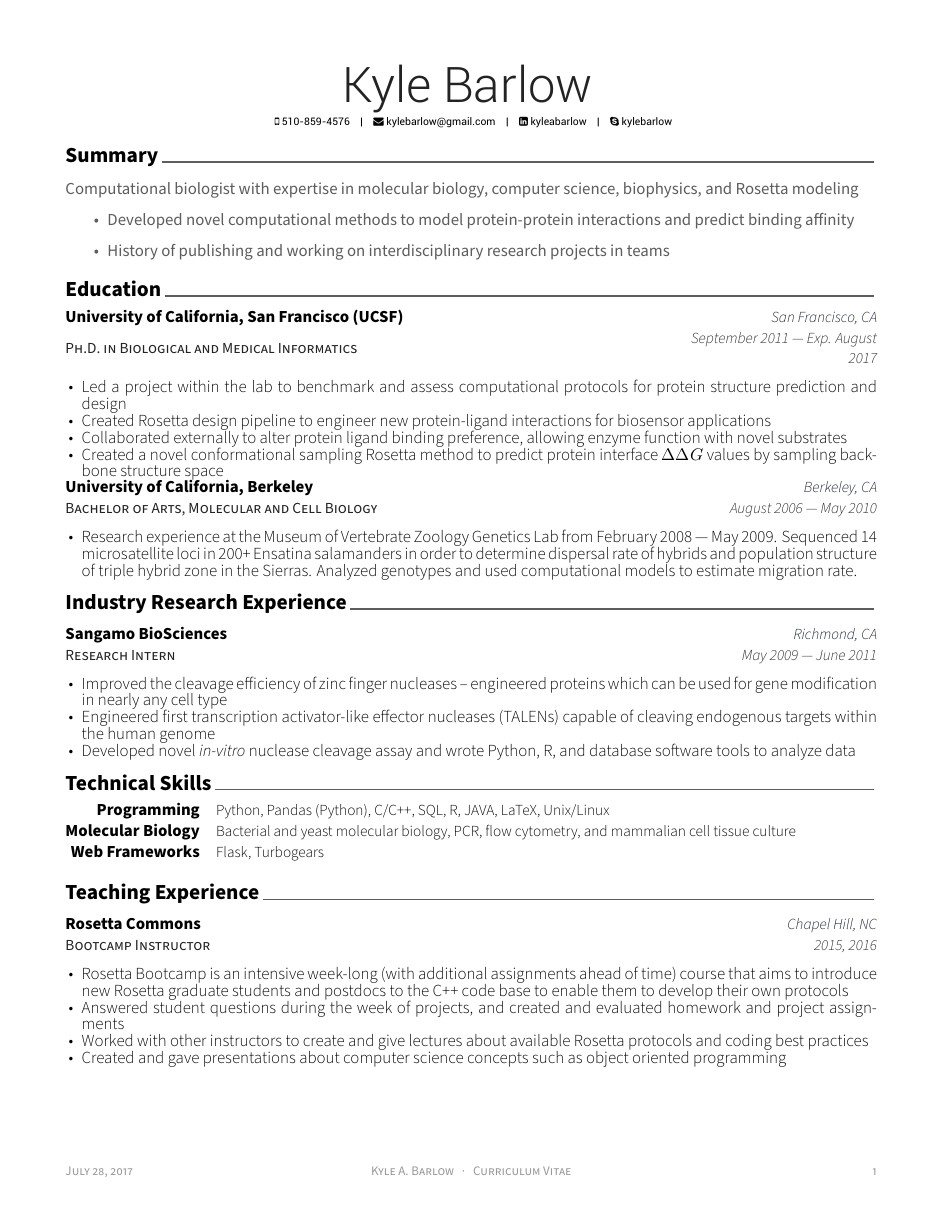
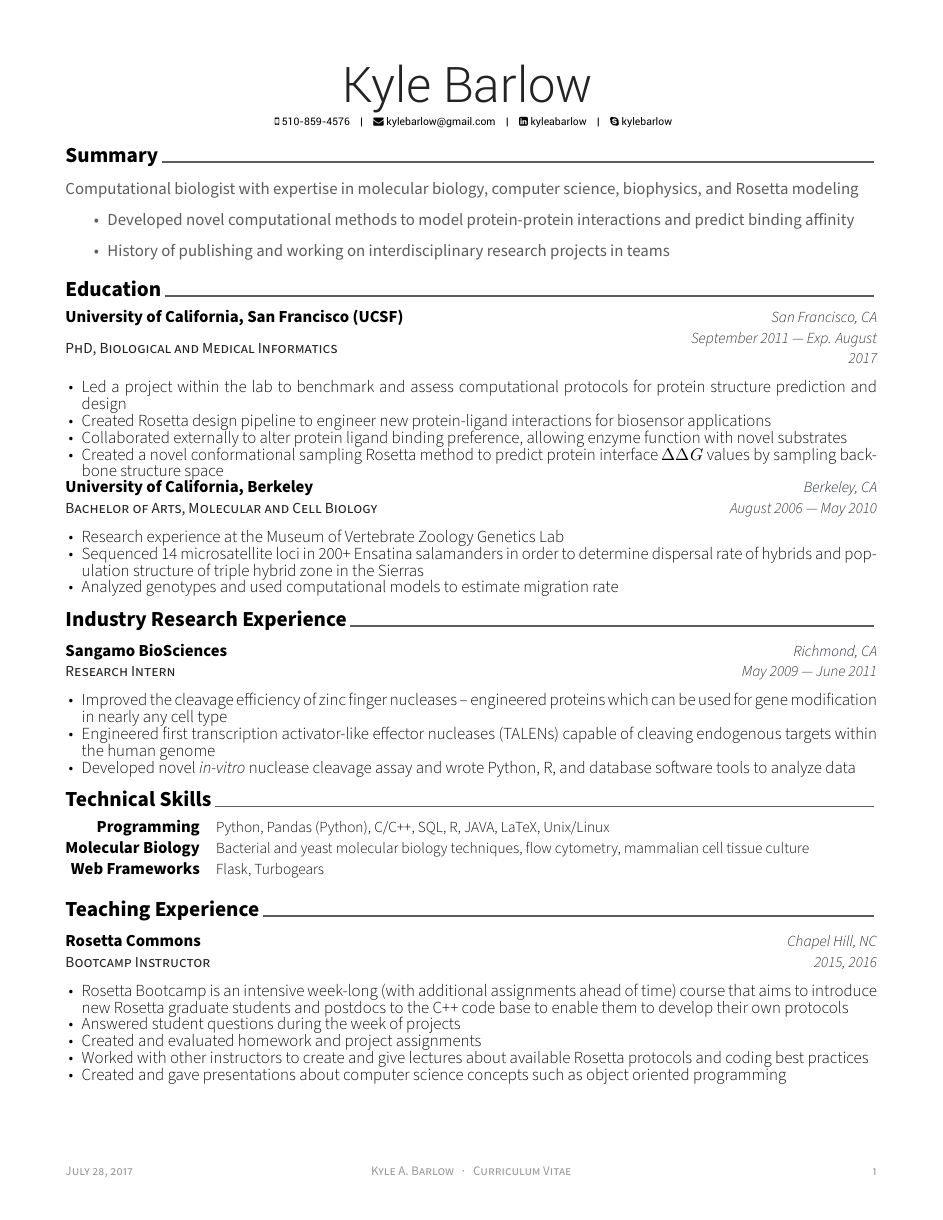
Before and after one commit to kylebarlow/barlowcv, a LaTeX CV (cv.tex, which reads awesome-cv.cls, cv/education.tex, cv/skills.tex): page 1 of 3. Compiled offline with XeLaTeX.

```diff
--- a/awesome-cv.cls
+++ b/awesome-cv.cls
@@ -644,6 +644,7 @@
       \presentationlocationstyle{#4} & \presentationlocationstyle{#2} & \presentationlocationstyle{#3} \\
       \multicolumn{3}{L{\textwidth}}{\presentationtitlestyle{#1}}
     \end{tabular*}
+    \vspace{0.3mm}
   \end{center}
 }
 
@@ -769,14 +770,18 @@
 \DeclareFieldFormat[incollection]{title}{#1\par}
 
 \DeclareBibliographyDriver{article}{%
-  \fontsize{9pt}{1em}\bodyfont%
+  \fontsize{11pt}{1em}\bodyfont%
+  \filbreak
   \printfield{title}%
   \newblock%
+  {%
+    \fontsize{10pt}{1em}\bodyfontlight
     \printnames{author}%
+  }
   \par%
   \newblock%
   {%
-    \fontsize{8pt}{1em}\bodyfontlight\color{graytext}%
+    \fontsize{10pt}{1em}\bodyfontlight\color{graytext}%
     \usebibmacro{journal+issuetitle}%
     \setunit{\space}%
     \printfield{pages}%
@@ -798,18 +803,22 @@
     \newunit%
   }%
 
-  \par\vspace{0.3\baselineskip}
+  \par\vspace{-0.3\baselineskip}
 }
 
 \DeclareBibliographyDriver{inproceedings}{%
-  \fontsize{9pt}{1em}\bodyfont%
+  \fontsize{11pt}{1em}\bodyfont%
+  \filbreak
   \printfield{title}%
   \newblock%
+  {%
+    \fontsize{10pt}{1em}\bodyfontlight
     \printnames{author}%
+  }
   \par%
   \newblock%
   {%
-    \fontsize{8pt}{1em}\bodyfontlight\color{graytext}%
+    \fontsize{10pt}{1em}\bodyfontlight\color{graytext}%
     \printfield{booktitle}%
     \setunit{\addcomma\space}%
     \printfield{year}%
@@ -819,18 +828,23 @@
     \printfield{doi}%
     \newunit%
   }
-  \par\vspace{0.3\baselineskip}
+
+  \par\vspace{-0.3\baselineskip}
 }
 
 \DeclareBibliographyDriver{incollection}{%
-  \fontsize{9pt}{1em}\bodyfont%
+  \fontsize{11pt}{1em}\bodyfont%
+  \filbreak
   \printfield{title}%
   \newblock%
+  {%
+    \fontsize{10pt}{1em}\bodyfontlight
     \printnames{author}%
+  }
   \par%
   \newblock%
   {%
-    \fontsize{8pt}{1em}\bodyfontlight\color{graytext}%
+    \fontsize{10pt}{1em}\bodyfontlight\color{graytext}%
     \printfield{booktitle}%
     \setunit{\addcomma\space}%
     \printfield{year}%
@@ -840,18 +854,23 @@
     \printfield{doi}%
     \newunit%
   }
-  \par\vspace{0.3\baselineskip}
+
+  \par\vspace{-0.3\baselineskip}
 }
 
 \DeclareBibliographyDriver{misc}{%
-  \fontsize{9pt}{1em}\bodyfont%
+  \fontsize{11pt}{1em}\bodyfont%
+  \filbreak
   \printfield{title}%
   \newblock%
+  {%
+    \fontsize{10pt}{1em}\bodyfontlight
     \printnames{author}%
+  }
   \par%
   \newblock%
   {%
-    \fontsize{8pt}{1em}\bodyfontlight\color{graytext}%
+    \fontsize{10pt}{1em}\bodyfontlight\color{graytext}%
     \printfield{booktitle}%
     \setunit*{\addcomma\space}%
     \printfield{note}%
@@ -863,18 +882,23 @@
     \printfield{doi}%
     \newunit%
   }
-  \par\vspace{0.3\baselineskip}
+
+  \par\vspace{-0.3\baselineskip}
 }
 
 \DeclareBibliographyDriver{report}{%
-  \fontsize{9pt}{1em}\bodyfont%
+  \fontsize{11pt}{1em}\bodyfont%
+  \filbreak
   \printfield{title}%
   \newblock%
+  {%
+    \fontsize{10pt}{1em}\bodyfontlight
     \printnames{author}%
+  }
   \par%
   \newblock%
   {%
-    \fontsize{8pt}{1em}\bodyfontlight\color{graytext}%
+    \fontsize{10pt}{1em}\bodyfontlight\color{graytext}%
     \printfield{type}%
     \setunit{\space}%
     \printfield{number}%
@@ -884,7 +908,8 @@
     \printfield{doi}%
     \newunit%
   }
-  \par\vspace{0.3\baselineskip}
+
+  \par\vspace{-0.3\baselineskip}
 }
 
 % New syntax for flexible backend (BibLaTeX > v3.3)
--- a/cv/education.tex
+++ b/cv/education.tex
@@ -11,7 +11,7 @@
 
   % ---------------------------------------------------------
   \cventry
-  {Ph.D. in Biological and Medical Informatics} % Degree
+  {PhD, Biological and Medical Informatics} % Degree
   {University of California, San Francisco (UCSF)} % Institution
   {San Francisco, CA} % Location
   {September 2011 --- Exp. August 2017} % Date(s)
@@ -36,8 +36,9 @@
     % \vspace{-\baselineskip}
     \begin{cvitems} % Description(s) bullet points
     % \item Coursework: Biochemistry, Biology, Biophysical Chemistry, Calculus, Chemistry, Computer Science, Discrete Math and Probability, Organic Chemistry, Physics, Statistics
-    \item Research experience at the Museum of Vertebrate Zoology Genetics Lab from February 2008 --- May 2009.
-      Sequenced 14 microsatellite loci in 200+ Ensatina salamanders in order to determine dispersal rate of hybrids and population structure of triple hybrid zone in the Sierras. Analyzed genotypes and used computational models to estimate migration rate.
+    \item Research experience at the Museum of Vertebrate Zoology Genetics Lab
+    \item Sequenced 14 microsatellite loci in 200+ Ensatina salamanders in order to determine dispersal rate of hybrids and population structure of triple hybrid zone in the Sierras
+    \item Analyzed genotypes and used computational models to estimate migration rate
     \end{cvitems}
   }
   % ---------------------------------------------------------
--- a/cv/skills.tex
+++ b/cv/skills.tex
@@ -19,7 +19,7 @@
   % ---------------------------------------------------------
   \cvskill
   {Molecular Biology} % Category
-  {Bacterial and yeast molecular biology, PCR, flow cytometry, and mammalian cell tissue culture} % Skills
+  {Bacterial and yeast molecular biology techniques, flow cytometry, mammalian cell tissue culture} % Skills
   % ---------------------------------------------------------
 
   % ---------------------------------------------------------
--- a/cv/teaching-experience.tex
+++ b/cv/teaching-experience.tex
@@ -20,7 +20,8 @@
     \item Rosetta Bootcamp is an intensive week-long (with additional assignments ahead of time) course
       that aims to introduce new Rosetta graduate students and postdocs to the C++ code base
       to enable them to develop their own protocols
-    \item Answered student questions during the week of projects, and created and evaluated homework and project assignments
+    \item Answered student questions during the week of projects
+    \item Created and evaluated homework and project assignments
     \item Worked with other instructors to create and give lectures about available Rosetta protocols and coding best practices
     \item Created and gave presentations about computer science concepts such as object oriented programming
     \end{cvitems}
@@ -50,8 +51,8 @@
   {Fall 2011} % Date(s)
   {
     \begin{cvitems} % Description(s) of tasks/responsibilities
-    \item I was the teaching assistant for BMI206, a graduate-level introduction to bioinformatics survey course
-    \item The class was paper and project focused; projects included Rosetta modeling and comparative genomics analysis in R to identify conserved and fast-evolving sequences using multiple sequence alignments and phylogenetic trees
+    \item Teaching assistant for BMI206, a graduate-level introduction to bioinformatics survey course
+    \item Class projects included Rosetta modeling and comparative genomics analysis in R to identify conserved and fast-evolving sequences using multiple sequence alignments and phylogenetic trees
     \end{cvitems}
   }
   % ---------------------------------------------------------
```
Also changed, not shown: cv/publications.tex (+2 -0 lines), cv/teaching-experience.tex (2 more changed lines). Lines whose indentation alone changed are shown as unchanged.
